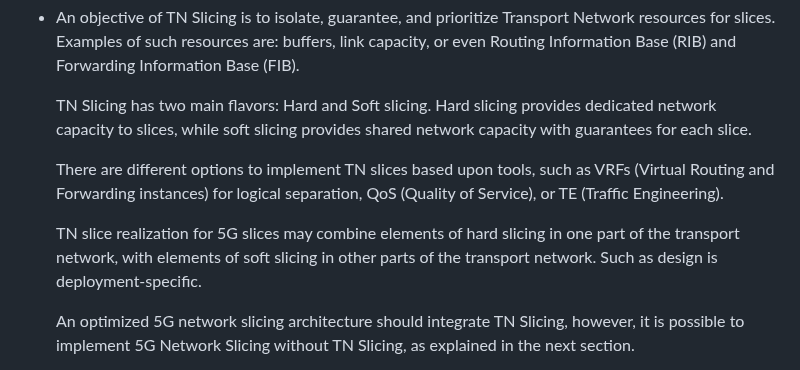
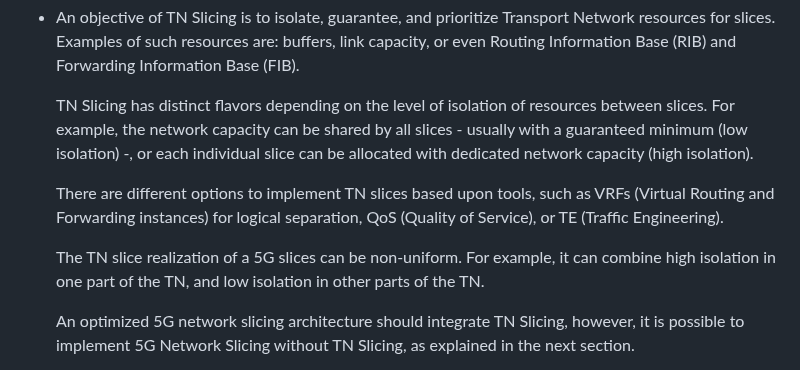
Before and after one commit to boucadair/5g-slice-realization, a Markdown page: draft-srld-teas-5g-slicing.md, the part around the change. Drawn GitHub-style.

Commit message:
remove ref to hard and soft slicing in 3.1

```diff
--- a/draft-srld-teas-5g-slicing.md
+++ b/draft-srld-teas-5g-slicing.md
@@ -230,19 +230,15 @@ An extended list of abbreviations used in this document are listed in {{ext-abbr
       buffers, link capacity, or even Routing
       Information Base (RIB) and Forwarding Information Base (FIB).
 
-      TN Slicing has two main flavors: Hard and Soft slicing.  Hard slicing
-      provides dedicated network capacity to slices, while soft slicing
-      provides shared network capacity with guarantees for each slice.
+      TN Slicing has distinct flavors depending on the level of isolation of resources between slices.
+      For example, the network capacity can be shared by all slices - usually with a guaranteed minimum (low isolation) -, or each individual slice can be allocated with dedicated network capacity (high isolation).
 
       There are different options to implement TN slices based upon
       tools, such as VRFs (Virtual Routing and Forwarding instances)
       for logical separation, QoS (Quality of Service), or TE (Traffic
       Engineering).
 
-      TN slice realization for 5G slices may
-      combine elements of hard slicing in one part of the transport
-      network, with elements of soft slicing in other parts of the
-      transport network. Such as design is deployment-specific.
+      The TN slice realization of a 5G slices can be non-uniform. For example, it can combine high isolation in one part of the TN, and low isolation in other parts of the TN.
 
       An optimized 5G network slicing architecture
       should integrate TN Slicing, however, it is
```
